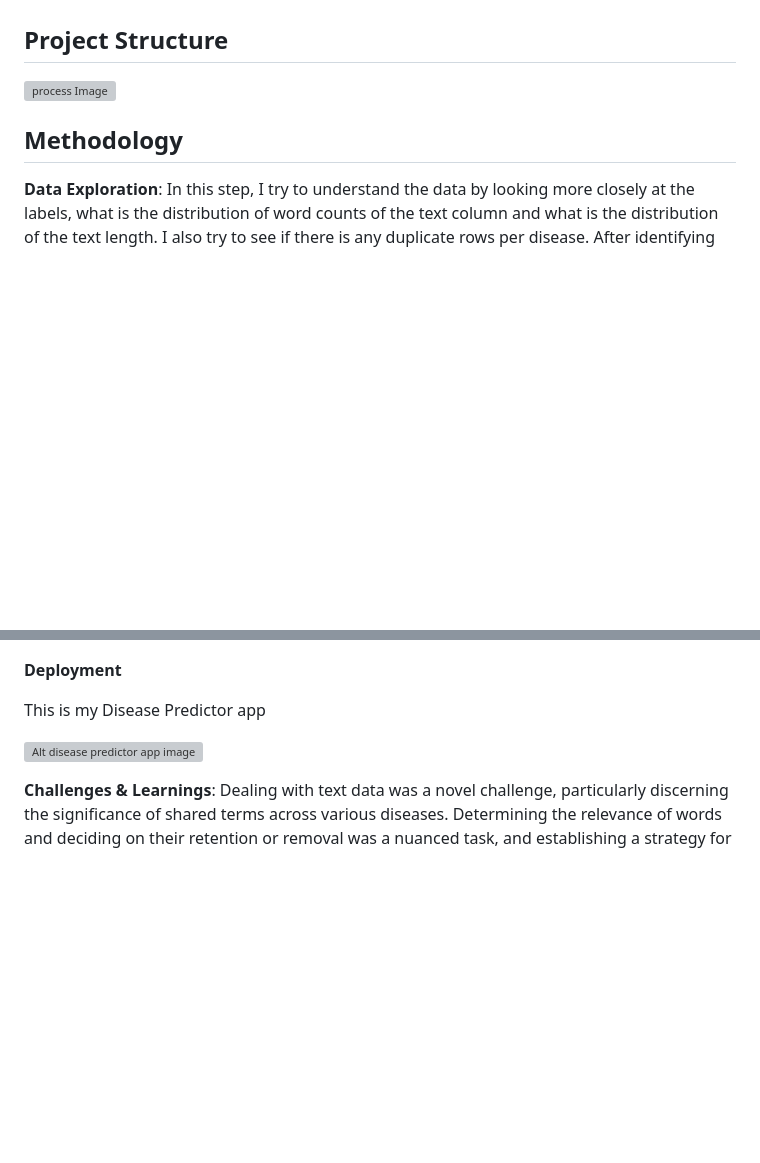
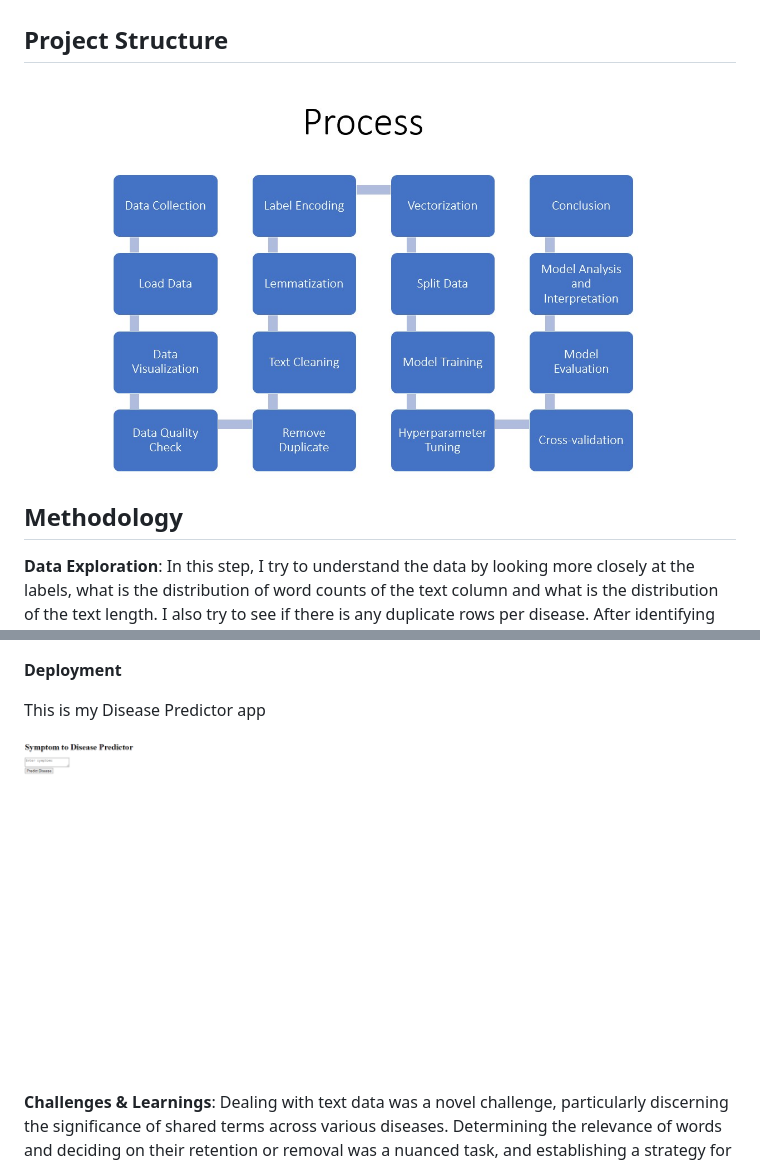
Before and after one commit to Gmehz/final_lhl_project, a Markdown page: README.md, 2 parts joined by grey strips. Rendered like a GitHub page; blank space fills up the shorter version; grey boxes are pictures that could not be loaded.

```diff
--- a/README.md
+++ b/README.md
@@ -25,7 +25,9 @@ This project is focused on predicting diseases from symptoms using unsupervised
 I approach this problem by using two machine learning models, Linear Support Vector Classifier (LinearSVC) and Random Forest Classifier, and three different vectorization techniques, namely Count Vectorizer, Word2Vec, and TF-IDF (Term Frequency-Inverse Document Frequency).
 
 ## Project Structure
-![process Image](process.jpg)
+
+![Process image, for accessibility](./images/process.jpg)
+
 
 ## Methodology
 
@@ -85,7 +87,8 @@ From the individual CV scores, I can observe that the accuracy for LinearSVC var
 
 This is my Disease Predictor app
 
-![Alt disease predictor app image](disease_predict_app.png)
+![App image, for accessibility](./images/disease_predict_app.png)
+
 
 
 **Challenges & Learnings**: Dealing with text data was a novel challenge, particularly discerning the significance of shared terms across various diseases. Determining the relevance of words and deciding on their retention or removal was a nuanced task, and establishing a strategy for effective textual exploration proved to be a learning curve.. Hyperparameter tuning was time-intensive, taking six hours per run, limiting iterations with further preprocessing or model exploration. Diverse model testing deepened my understanding of their intricacies and performance determinants.
```
